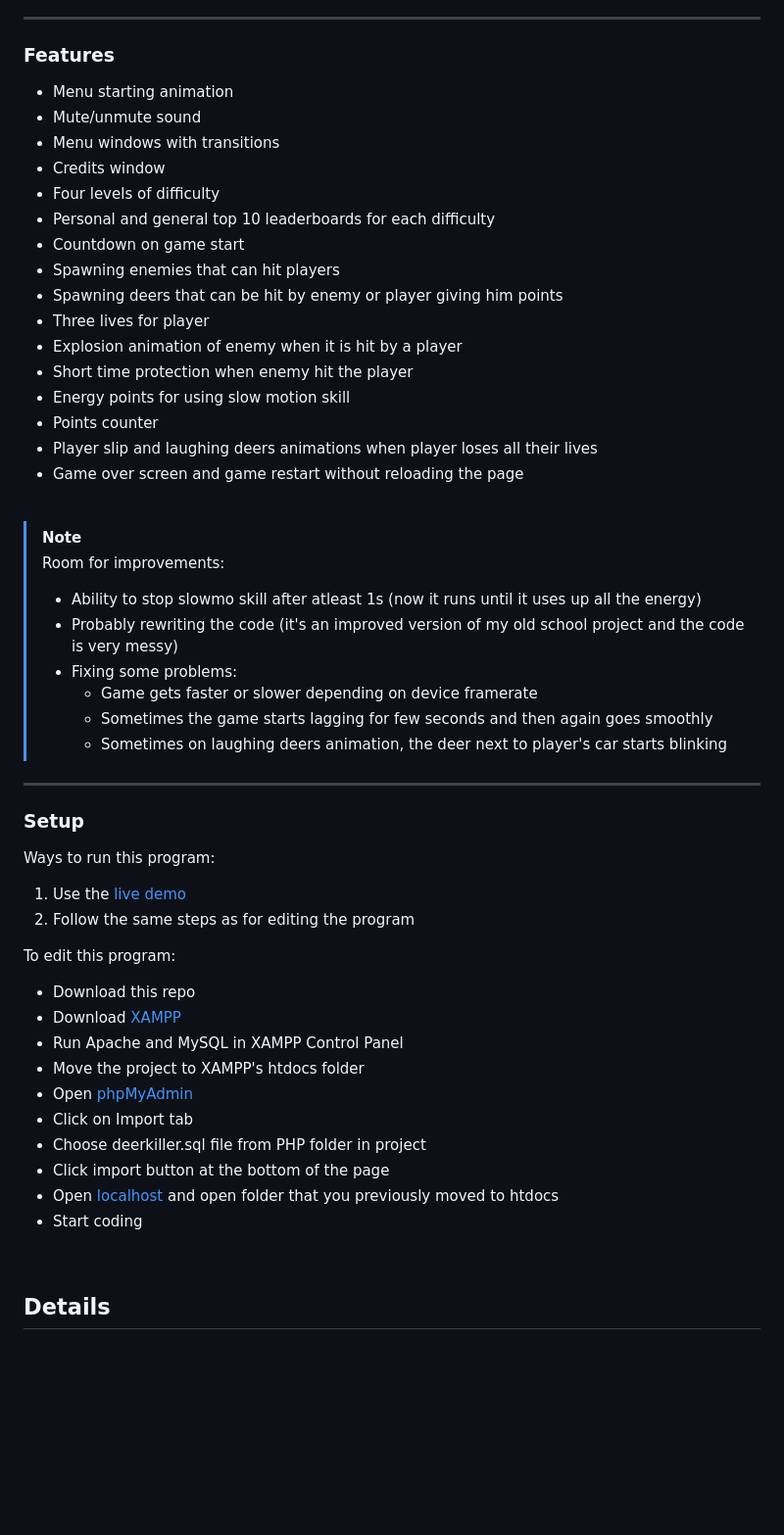
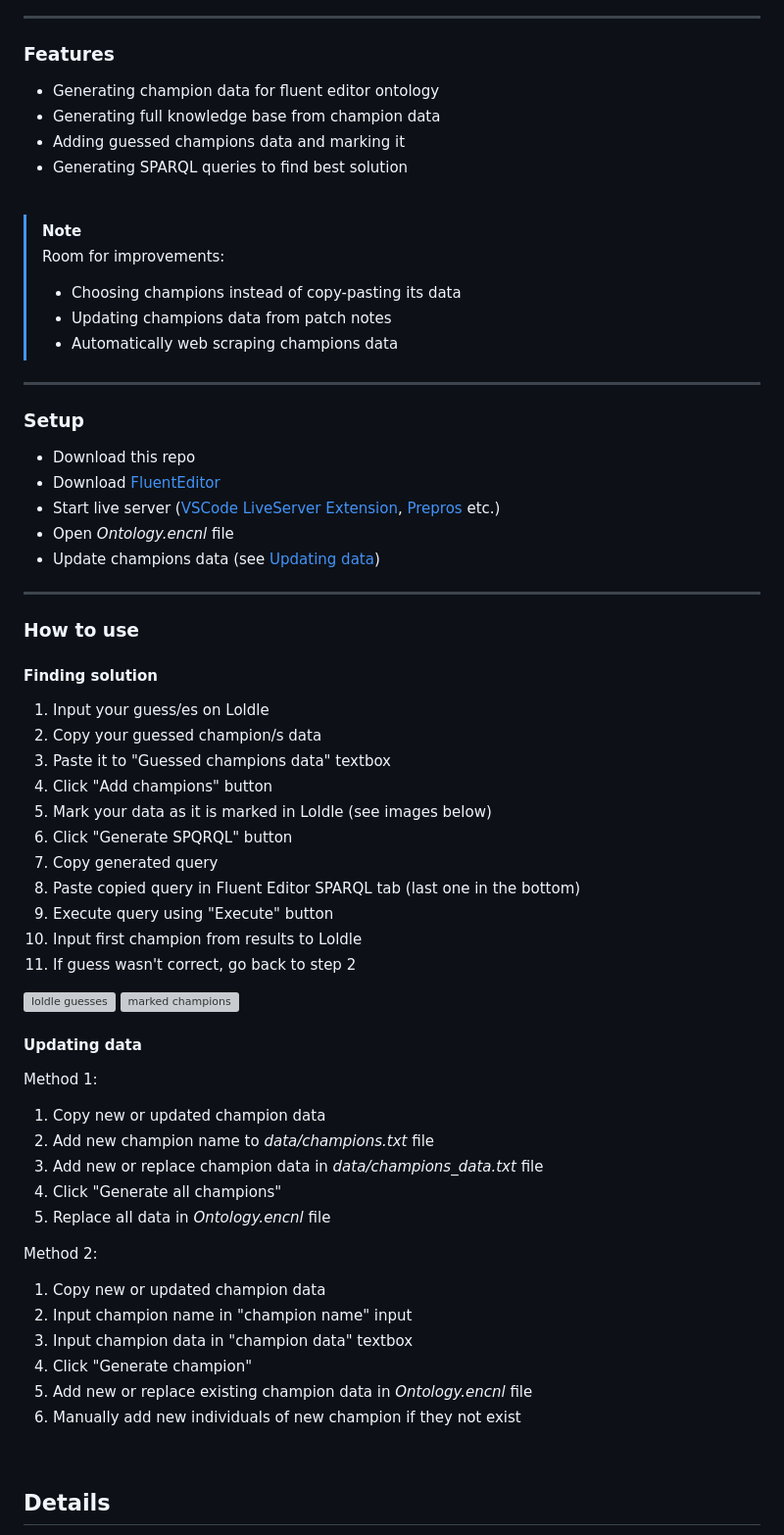
Before and after one commit to Pasek108/UR-LoldleSolver, a Markdown page: README.md, the part around one of its changes. Shown at 98% size. Drawn GitHub-style; blank space fills up the shorter version; grey boxes are pictures that could not be loaded.

```diff
--- a/README.md
+++ b/README.md
@@ -58,52 +61,65 @@ Programs:
 ----------------------------------
 
 ### Features
-- Menu starting animation
-- Mute/unmute sound
-- Menu windows with transitions
-- Credits window
-- Four levels of difficulty
-- Personal and general top 10 leaderboards for each difficulty
-- Countdown on game start
-- Spawning enemies that can hit players
-- Spawning deers that can be hit by enemy or player giving him points
-- Three lives for player
-- Explosion animation of enemy when it is hit by a player
-- Short time protection when enemy hit the player
-- Energy points for using slow motion skill
-- Points counter
-- Player slip and laughing deers animations when player loses all their lives
-- Game over screen and game restart without reloading the page
+- Generating champion data for fluent editor ontology
+- Generating full knowledge base from champion data
+- Adding guessed champions data and marking it
+- Generating SPARQL queries to find best solution
 
 <br>
 
 > [!NOTE]
 > Room for improvements:
-> - Ability to stop slowmo skill after atleast 1s (now it runs until it uses up all the energy)
-> - Probably rewriting the code (it's an improved version of my old school project and the code is very messy)
-> - Fixing some problems:
->   - Game gets faster or slower depending on device framerate
->   - Sometimes the game starts lagging for few seconds and then again goes smoothly
->   - Sometimes on laughing deers animation, the deer next to player's car starts blinking
+> - Choosing champions instead of copy-pasting its data
+> - Updating champions data from patch notes
+> - Automatically web scraping champions data
 
 ----------------------------------
 
 ### Setup
-Ways to run this program:
-1. Use the [live demo](https://pas-artur.000webhostapp.com/deer-killer/)
-2. Follow the same steps as for editing the program
+- Download this repo
+- Download [FluentEditor](https://www.cognitum.eu/semantics/fluenteditor/)
+- Start live server ([VSCode LiveServer Extension](https://marketplace.visualstudio.com/items?itemName=ritwickdey.LiveServer), [Prepros](https://prepros.io/) etc.)
+- Open *Ontology.encnl* file
+- Update champions data (see [Updating data](#updating-data))
 
-To edit this program:
-- Download this repo
-- Download [XAMPP](https://www.apachefriends.org/pl/index.html)
-- Run Apache and MySQL in XAMPP Control Panel
-- Move the project to XAMPP's htdocs folder
-- Open [phpMyAdmin](http://localhost/phpmyadmin/index.php)
-- Click on Import tab
-- Choose deerkiller.sql file from PHP folder in project
-- Click import button at the bottom of the page
-- Open [localhost](http://localhost) and open folder that you previously moved to htdocs
-- Start coding
+----------------------------------
+
+### How to use
+
+#### Finding solution
+
+1. Input your guess/es on Loldle
+2. Copy your guessed champion/s data
+3. Paste it to "Guessed champions data" textbox
+4. Click "Add champions" button
+5. Mark your data as it is marked in Loldle (see images below)
+6. Click "Generate SPQRQL" button
+7. Copy generated query
+8. Paste copied query in Fluent Editor SPARQL tab (last one in the bottom)
+9. Execute query using "Execute" button
+10. Input first champion from results to Loldle
+11. If guess wasn't correct, go back to step 2
+
+![loldle guesses](/_for_readme/loldle_guesses.png)
+![marked champions](/_for_readme/marked_champions.png)
+
+#### Updating data
+
+Method 1:
+1. Copy new or updated champion data
+2. Add new champion name to *data/champions.txt* file
+3. Add new or replace champion data in *data/champions_data.txt* file
+4. Click "Generate all champions"
+5. Replace all data in *Ontology.encnl* file
+
+Method 2:
+1. Copy new or updated champion data
+3. Input champion name in "champion name" input
+4. Input champion data in "champion data" textbox
+5. Click "Generate champion"
+6. Add new or replace existing champion data in *Ontology.encnl* file
+7. Manually add new individuals of new champion if they not exist
 
 <br>
 
```
Also changed, not shown: other parts of README.md (+14 -11 lines).
